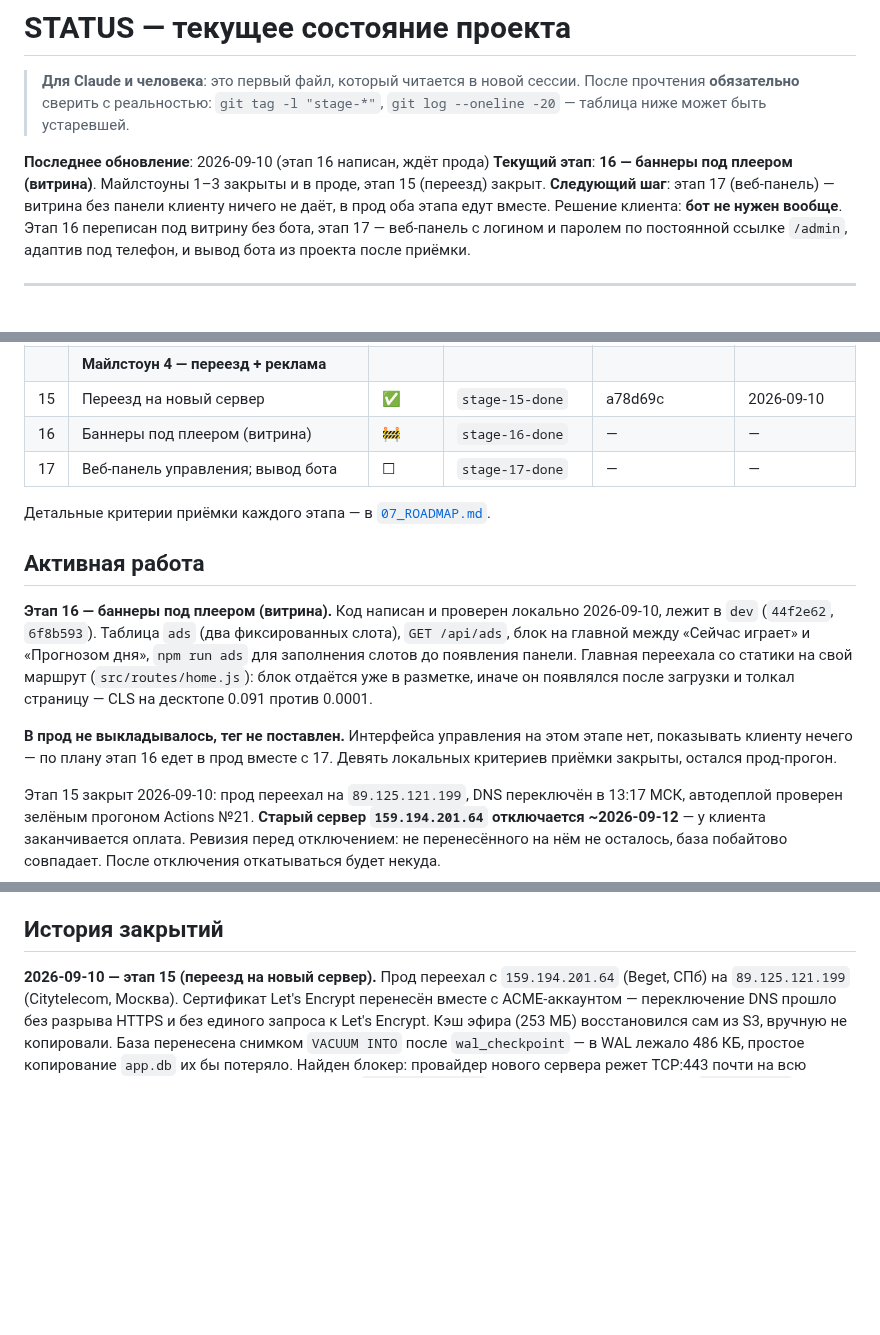
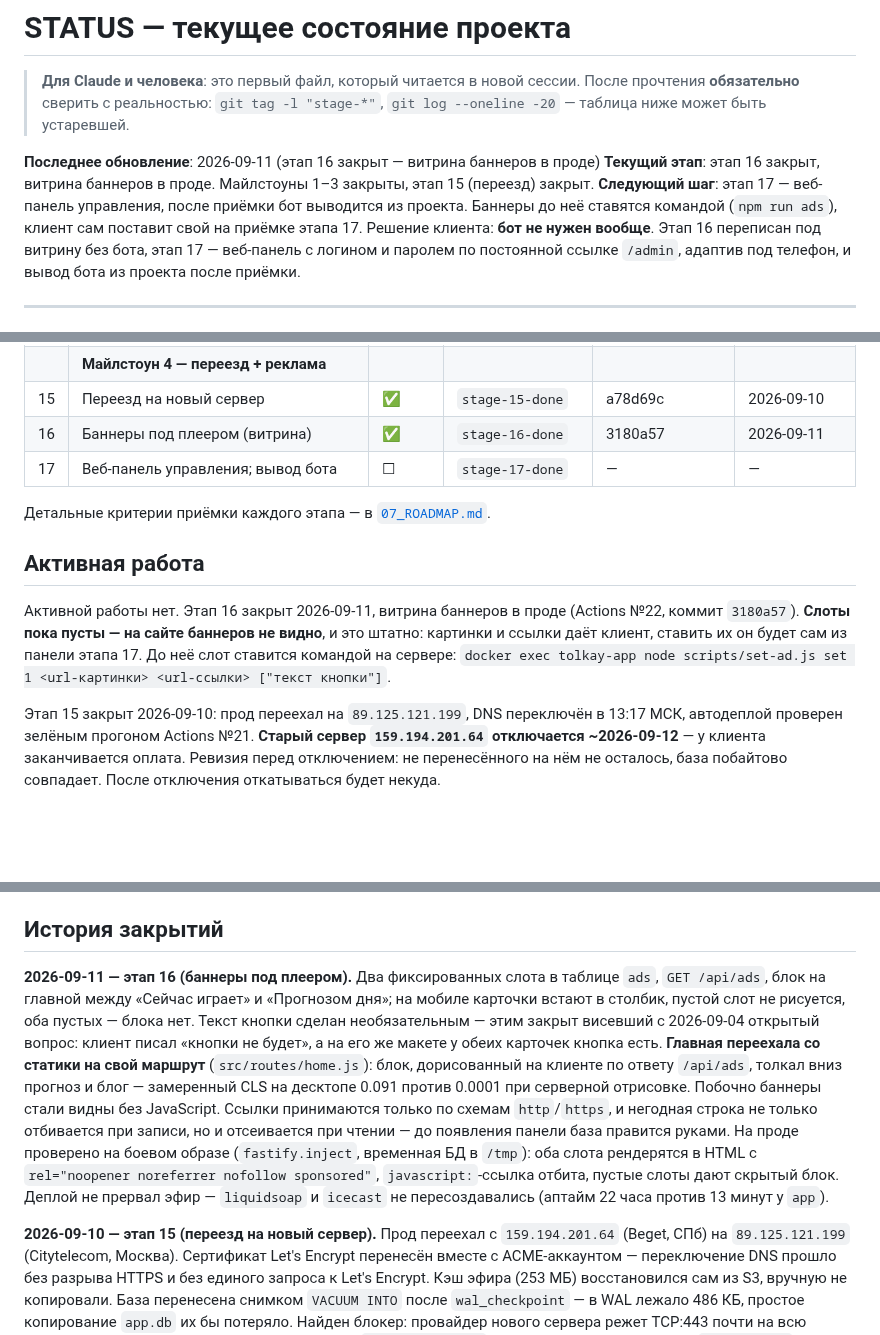
Before and after one commit to dimatolpygin/tolkay_voda, a Markdown page: docs/STATUS.md, 3 parts joined by grey strips. Rendered like a GitHub page; blank space fills up the shorter version.

Commit message:
docs(stage-16): этап закрыт — витрина баннеров в проде
Actions №22 зелёный, tag stage-16-done на 3180a57. Проверено на боевом
образе через fastify.inject с временной БД: оба слота в HTML и в API,
javascript-ссылка отбита, пустые слоты дают скрытый блок. Эфир деплой
не прервал — liquidsoap и icecast не пересоздавались.

Слоты в проде оставлены пустыми: картинки даёт клиент, ставить их он
будет сам из панели этапа 17.

Co-Authored-By: Claude Opus 5 (1M context) <noreply@anthropic.com>
Claude-Session: https://claude.ai/code/session_01JXnQa3MrBrTF1QHZBxDFoa

```diff
--- a/docs/STATUS.md
+++ b/docs/STATUS.md
@@ -4,10 +4,10 @@
 > прочтения **обязательно** сверить с реальностью: `git tag -l "stage-*"`,
 > `git log --oneline -20` — таблица ниже может быть устаревшей.
 
-**Последнее обновление**: 2026-09-10 (этап 16 написан, ждёт прода)
-**Текущий этап**: **16 — баннеры под плеером (витрина)**. Майлстоуны 1–3 закрыты и в проде, этап 15 (переезд) закрыт.
-**Следующий шаг**: этап 17 (веб-панель) — витрина без панели клиенту ничего не даёт,
-в прод оба этапа едут вместе.
+**Последнее обновление**: 2026-09-11 (этап 16 закрыт — витрина баннеров в проде)
+**Текущий этап**: этап 16 закрыт, витрина баннеров в проде. Майлстоуны 1–3 закрыты, этап 15 (переезд) закрыт.
+**Следующий шаг**: этап 17 — веб-панель управления, после приёмки бот выводится из проекта.
+Баннеры до неё ставятся командой (`npm run ads`), клиент сам поставит свой на приёмке этапа 17.
 Решение клиента: **бот не нужен вообще**. Этап 16 переписан под витрину без бота,
 этап 17 — веб-панель с логином и паролем по постоянной ссылке `/admin`, адаптив под
 телефон, и вывод бота из проекта после приёмки.
@@ -39,23 +39,18 @@
 | 14 | Удаление песен (бот) | ✅ | `stage-14-done` | 9b9b9e0 | 2026-06-22 |
 | | **Майлстоун 4 — переезд + реклама** | | | | |
 | 15 | Переезд на новый сервер | ✅ | `stage-15-done` | a78d69c | 2026-09-10 |
-| 16 | Баннеры под плеером (витрина) | 🚧 | `stage-16-done` | — | — |
+| 16 | Баннеры под плеером (витрина) | ✅ | `stage-16-done` | 3180a57 | 2026-09-11 |
 | 17 | Веб-панель управления; вывод бота | ☐ | `stage-17-done` | — | — |
 
 Детальные критерии приёмки каждого этапа — в [`07_ROADMAP.md`](07_ROADMAP.md).
 
 ## Активная работа
 
-**Этап 16 — баннеры под плеером (витрина).** Код написан и проверен локально
-2026-09-10, лежит в `dev` (`44f2e62`, `6f8b593`). Таблица `ads` (два фиксированных
-слота), `GET /api/ads`, блок на главной между «Сейчас играет» и «Прогнозом дня»,
-`npm run ads` для заполнения слотов до появления панели. Главная переехала со статики
-на свой маршрут (`src/routes/home.js`): блок отдаётся уже в разметке, иначе он
-появлялся после загрузки и толкал страницу — CLS на десктопе 0.091 против 0.0001.
-
-**В прод не выкладывалось, тег не поставлен.** Интерфейса управления на этом этапе
-нет, показывать клиенту нечего — по плану этап 16 едет в прод вместе с 17.
-Девять локальных критериев приёмки закрыты, остался прод-прогон.
+Активной работы нет. Этап 16 закрыт 2026-09-11, витрина баннеров в проде
+(Actions №22, коммит `3180a57`). **Слоты пока пусты — на сайте баннеров не видно**,
+и это штатно: картинки и ссылки даёт клиент, ставить их он будет сам из панели
+этапа 17. До неё слот ставится командой на сервере:
+`docker exec tolkay-app node scripts/set-ad.js set 1 <url-картинки> <url-ссылки> ["текст кнопки"]`.
 
 Этап 15 закрыт 2026-09-10: прод переехал на `89.125.121.199`,
 DNS переключён в 13:17 МСК, автодеплой проверен зелёным прогоном Actions №21.
@@ -94,6 +89,22 @@ app + caddy + icecast + liquidsoap + bot, SQLite в томе `app-data`. Жив
   план отката — в корневом `CLAUDE.md`.
 
 ## История закрытий
+
+**2026-09-11 — этап 16 (баннеры под плеером).** Два фиксированных слота в таблице
+`ads`, `GET /api/ads`, блок на главной между «Сейчас играет» и «Прогнозом дня»;
+на мобиле карточки встают в столбик, пустой слот не рисуется, оба пустых — блока нет.
+Текст кнопки сделан необязательным — этим закрыт висевший с 2026-09-04 открытый
+вопрос: клиент писал «кнопки не будет», а на его же макете у обеих карточек кнопка
+есть. **Главная переехала со статики на свой маршрут** (`src/routes/home.js`):
+блок, дорисованный на клиенте по ответу `/api/ads`, толкал вниз прогноз и блог —
+замеренный CLS на десктопе 0.091 против 0.0001 при серверной отрисовке. Побочно
+баннеры стали видны без JavaScript. Ссылки принимаются только по схемам `http`/`https`,
+и негодная строка не только отбивается при записи, но и отсеивается при чтении —
+до появления панели база правится руками. На проде проверено на боевом образе
+(`fastify.inject`, временная БД в `/tmp`): оба слота рендерятся в HTML с
+`rel="noopener noreferrer nofollow sponsored"`, `javascript:`-ссылка отбита, пустые
+слоты дают скрытый блок. Деплой не прервал эфир — `liquidsoap` и `icecast` не
+пересоздавались (аптайм 22 часа против 13 минут у `app`).
 
 **2026-09-10 — этап 15 (переезд на новый сервер).** Прод переехал с `159.194.201.64`
 (Beget, СПб) на `89.125.121.199` (Citytelecom, Москва). Сертификат Let's Encrypt
```
Also changed, not shown: docs/07_ROADMAP.md (+20 -4 lines).
